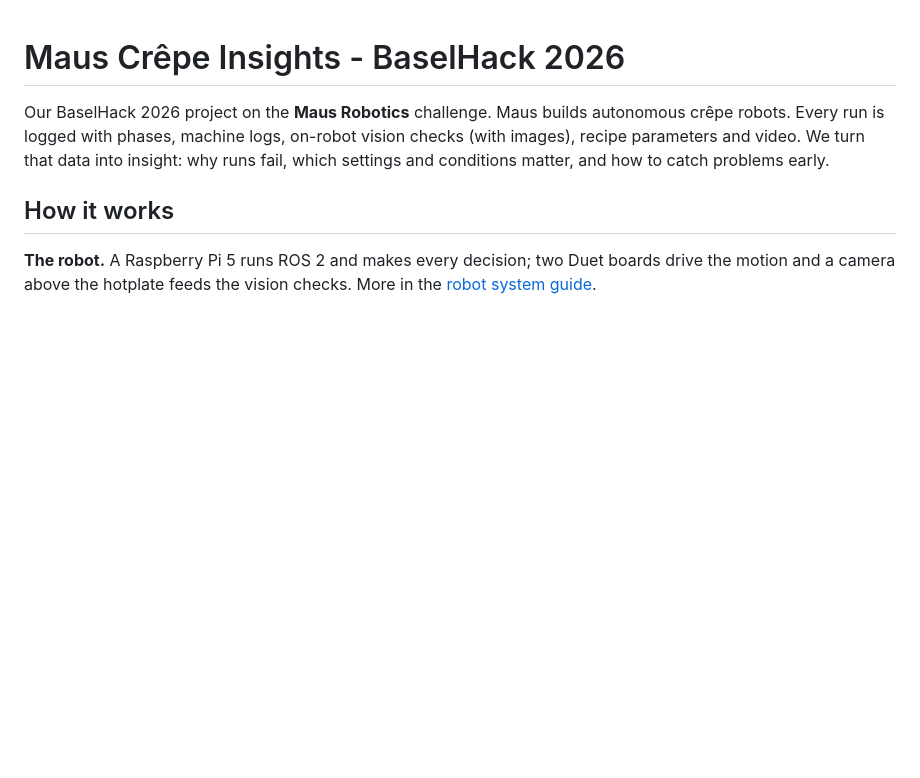
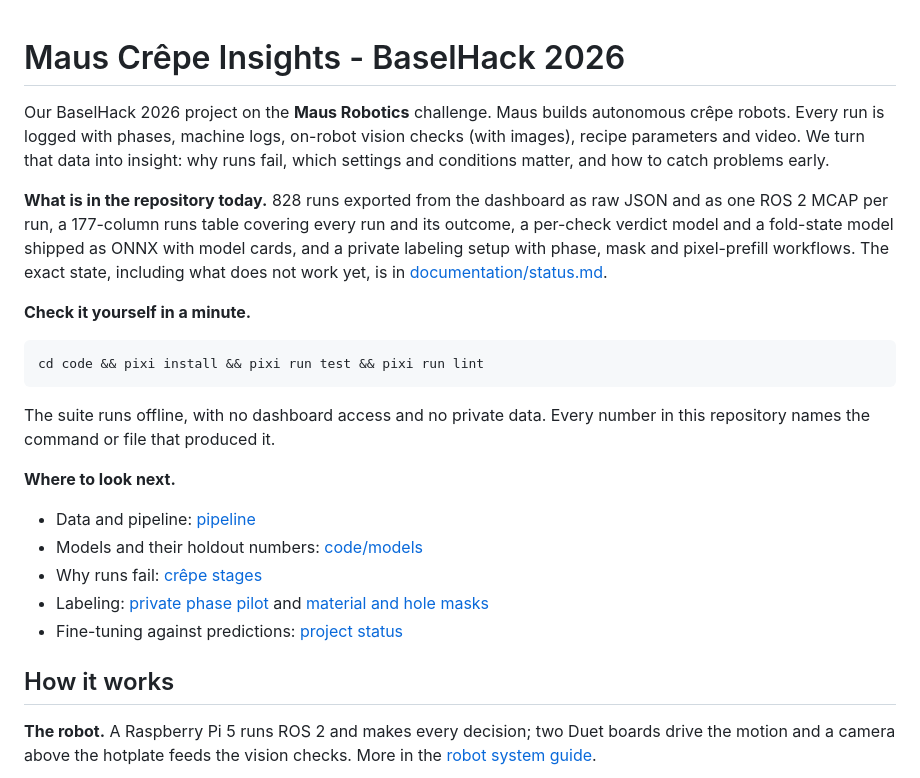
Before and after one commit to leonardoAB1/maus-crepe-insights, a Markdown page: readme.md, the part around the change. GitHub-like rendering; blank space fills up the shorter version.

Commit message:
docs: open the readme with what exists and how to check it

````diff
--- a/readme.md
+++ b/readme.md
@@ -3,6 +3,35 @@
 Our BaselHack 2026 project on the **Maus Robotics** challenge. Maus builds autonomous crêpe robots.
 Every run is logged with phases, machine logs, on-robot vision checks (with images), recipe parameters and video.
 We turn that data into insight: why runs fail, which settings and conditions matter, and how to catch problems early.
+
+**What is in the repository today.** 828 runs exported from the
+dashboard as raw JSON and as one ROS 2 MCAP per run, a 177-column runs
+table covering every run and its outcome, a per-check verdict model and
+a fold-state model shipped as ONNX with model cards, and a private
+labeling setup with phase, mask and pixel-prefill workflows. The exact
+state, including what does not work yet, is in
+[documentation/status.md](documentation/status.md).
+
+**Check it yourself in a minute.**
+
+```bash
+cd code && pixi install && pixi run test && pixi run lint
+```
+
+The suite runs offline, with no dashboard access and no private data.
+Every number in this repository names the command or file that produced
+it.
+
+**Where to look next.**
+
+- Data and pipeline: [pipeline](documentation/data/pipeline.md)
+- Models and their holdout numbers:
+  [code/models](code/models/README.md)
+- Why runs fail: [crêpe stages](documentation/system/crepe-stages.md)
+- Labeling:
+  [private phase pilot](documentation/phase-labeling-pilot.md) and
+  [material and hole masks](documentation/mask-labeling.md)
+- Fine-tuning against predictions: [project status](documentation/status.md)
 
 ## How it works
 
````
